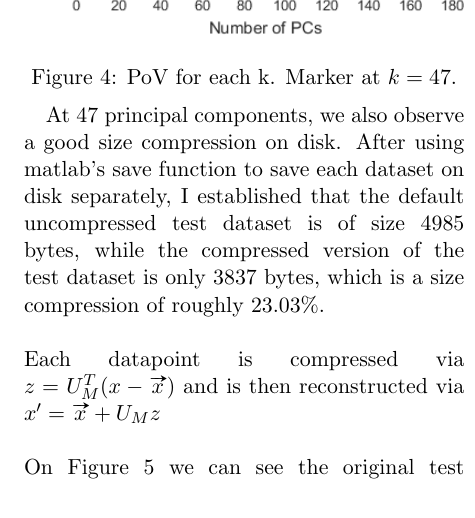
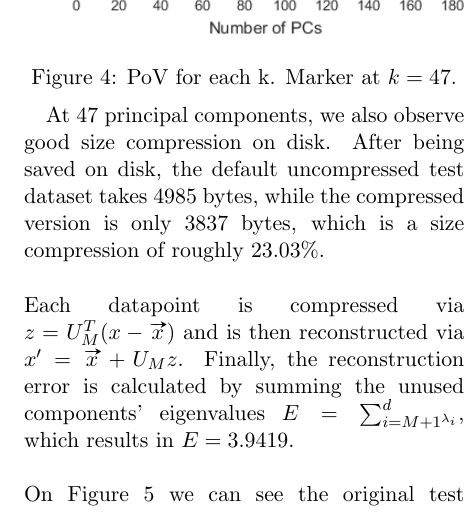
Before and after one commit to SamuilDichev/UoM-MSc-Advanced-Computer-Science, a LaTeX document (COMP61021/Labs/lab1/report/lab1-report.tex): part of one column of page 2 of 2, cut so that both start at the same text. Compiled offline with pdfLaTeX.

Commit message:
Add reconstruction error to code and report

```diff
--- a/COMP61021/Labs/lab1/report/lab1-report.tex
+++ b/COMP61021/Labs/lab1/report/lab1-report.tex
@@ -62,8 +62,9 @@ This condition is first satisfied at 47 principal components with $PoV = 90.05\%
   \label{fig:fig4}
 \end{figure}
 
-At 47 principal components, we also observe a good size compression on disk. After using matlab's save function to save each dataset on disk separately, I established that the default uncompressed test dataset is of size 4985 bytes, while the compressed version of the test dataset is only 3837 bytes, which is a size compression of roughly 23.03\%.
-\\\\Each datapoint is compressed via $z = U^{T}_{M}(x - \vv{x})$ and is then reconstructed via $x' = \vv{x} + U_{M}z$
+At 47 principal components, we also observe good size compression on disk. After being saved on disk, the default uncompressed test dataset takes 4985 bytes, while the compressed version is only 3837 bytes, which is a size compression of roughly 23.03\%.
+\\\\Each datapoint is compressed via $z = U^{T}_{M}(x - \vv{x})$ and is then reconstructed via $x' = \vv{x} + U_{M}z$.
+Finally, the reconstruction error is calculated by summing the unused components' eigenvalues $E = \sum_{i=M+1^{\lambda_{i}}}^{d}$, which results in $E = 3.9419$.
 \\\\On Figure \ref{fig:fig5} we can see the original test dataset images, before any compression and on Figure \ref{fig:fig6} we can see the same images after reconstruction using 47 PCs.
 \\\\On Figure \ref{fig:fig7} we see the reconstructed images. The left column contains the images compressed and reconstructed using 1 to 25 PCs and the right column shows the images made with PCs between 26 and 50.\\\\
 
```
Also changed, not shown: COMP61021/Labs/lab1/report/lab1-report.pdf, 3 other files.
